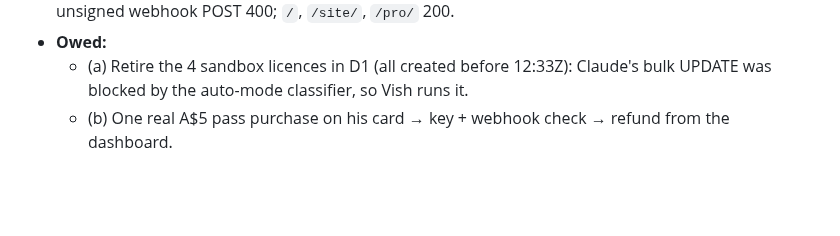
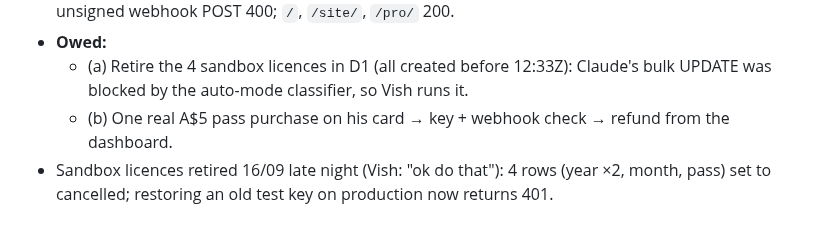
Before and after one commit to vishvaddi/vishvaddi.com, a Markdown page: docs/RUN_LOG.md, the part around the change. Drawn GitHub-style; blank space fills up the shorter version.

Commit message:
docs: sandbox licences retired
Co-Authored-By: Claude Opus 5 (1M context) <noreply@anthropic.com>

```diff
--- a/docs/RUN_LOG.md
+++ b/docs/RUN_LOG.md
@@ -816,3 +816,4 @@ The auth page used `Referrer-Policy: no-referrer`, which makes Chromium send `Or
 - **Owed:**
   - (a) Retire the 4 sandbox licences in D1 (all created before 12:33Z): Claude's bulk UPDATE was blocked by the auto-mode classifier, so Vish runs it.
   - (b) One real A$5 pass purchase on his card → key + webhook check → refund from the dashboard.
+- Sandbox licences retired 16/09 late night (Vish: "ok do that"): 4 rows (year ×2, month, pass) set to cancelled; restoring an old test key on production now returns 401.
```
